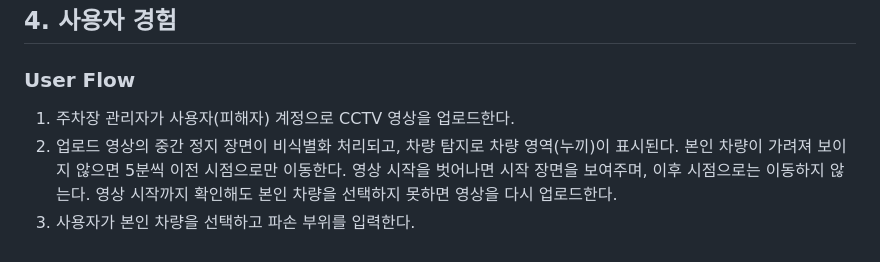
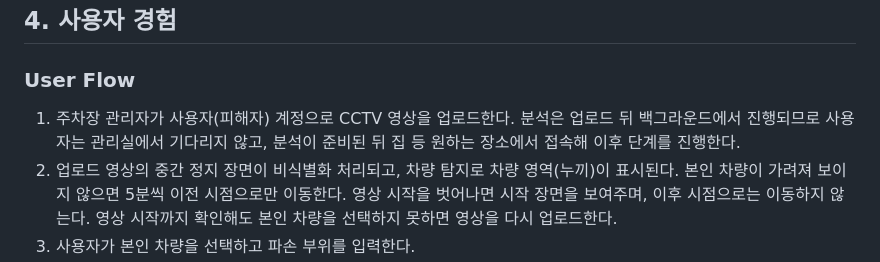
Before and after one commit to lG1l/parking_lot_detection, a Markdown page: docs/PRD.md, the part around one of its changes. Drawn GitHub-style.

```diff
--- a/docs/PRD.md
+++ b/docs/PRD.md
@@ -283,7 +283,7 @@ AI는 판정하지 않고 순서만 정한다. 오탐은 사용자가 걸러내
 
 ### User Flow
 
-1. 주차장 관리자가 사용자(피해자) 계정으로 CCTV 영상을 업로드한다.
+1. 주차장 관리자가 사용자(피해자) 계정으로 CCTV 영상을 업로드한다. 분석은 업로드 뒤 백그라운드에서 진행되므로 사용자는 관리실에서 기다리지 않고, 분석이 준비된 뒤 집 등 원하는 장소에서 접속해 이후 단계를 진행한다.
 2. 업로드 영상의 중간 정지 장면이 비식별화 처리되고, 차량 탐지로 차량 영역(누끼)이 표시된다. 본인 차량이 가려져 보이지 않으면 5분씩 이전 시점으로만 이동한다. 영상 시작을 벗어나면 시작 장면을 보여주며, 이후 시점으로는 이동하지 않는다. 영상 시작까지 확인해도 본인 차량을 선택하지 못하면 영상을 다시 업로드한다.
 3. 사용자가 본인 차량을 선택하고 파손 부위를 입력한다.
 4. 객체탐지와 룰베이스로, 입력에 해당하는 룰에 따라 파손 부위에 근접하는 모든 장면이 후보로 선별된다.
```
Also changed, not shown: other parts of docs/PRD.md (+1 -1 lines).
